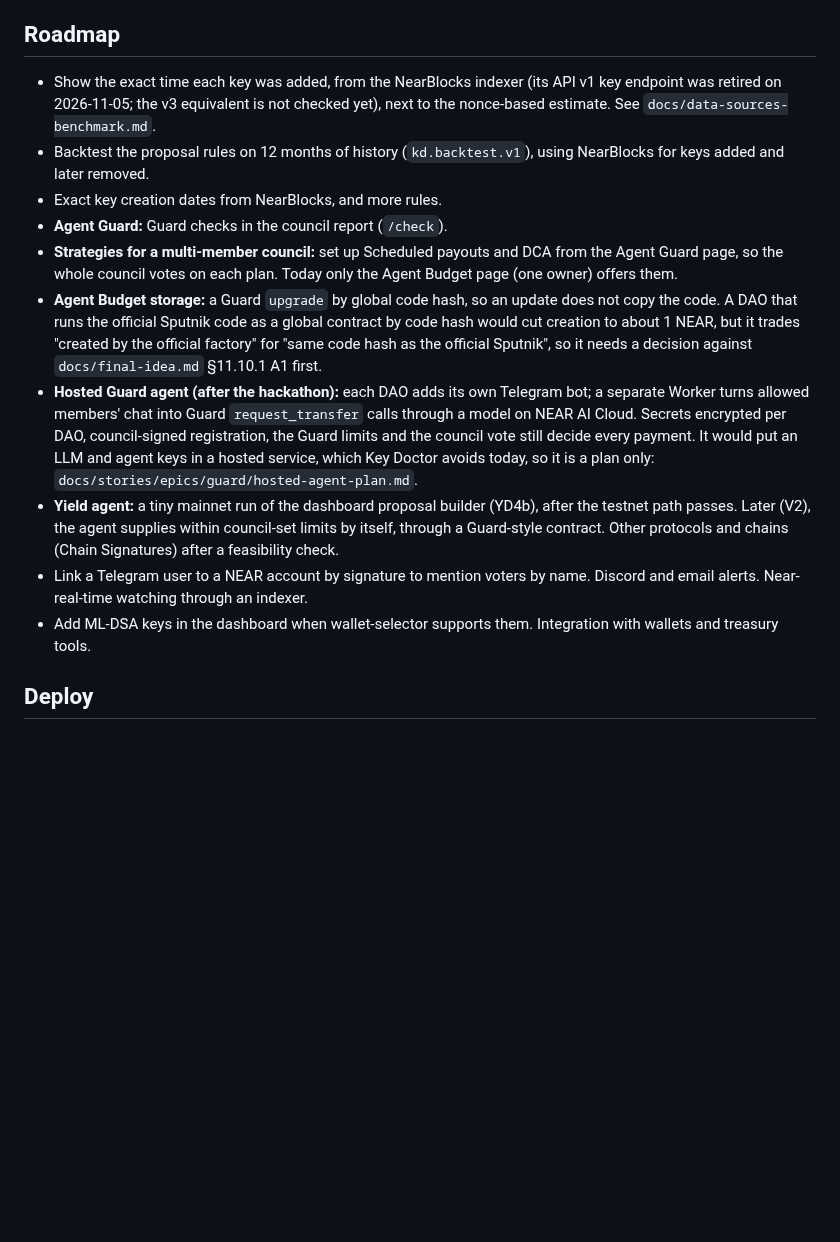
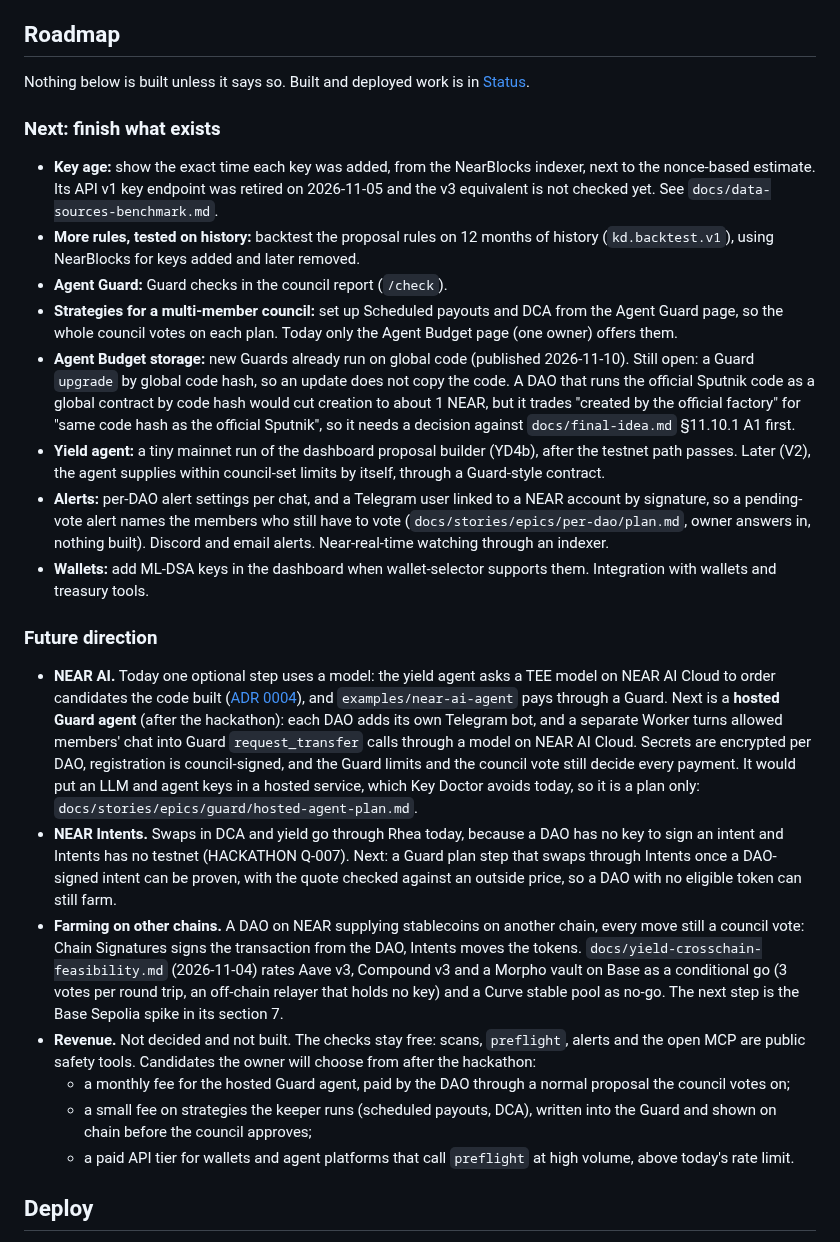
Before and after one commit to BLV-Labs/keydoctor, a Markdown page: README.md, the part around the change. Drawn GitHub-style; blank space fills up the shorter version.

Commit message:
docs(readme): split the Roadmap into next steps and future direction
- Next: the open items that finish what exists. The duplicate NearBlocks line is merged, the global Guard code line says creation is done (2026-11-10) and only upgrade is open, the per-DAO alerts plan is linked.
- Future direction: NEAR AI (hosted Guard agent), NEAR Intents swap steps, farming on other chains (Chain Signatures + Intents, per docs/yield-crosschain-feasibility.md), and revenue candidates, marked as not decided and not built.

Co-Authored-By: Claude Opus 5.5 <noreply@anthropic.com>

```diff
--- a/README.md
+++ b/README.md
@@ -397,16 +397,28 @@ V1 alerts and suggests; it never moves funds. The plan is in [`docs/stories/epic
 
 ## Roadmap
 
-- Show the exact time each key was added, from the NearBlocks indexer (its API v1 key endpoint was retired on 2026-11-05; the v3 equivalent is not checked yet), next to the nonce-based estimate. See `docs/data-sources-benchmark.md`.
-- Backtest the proposal rules on 12 months of history (`kd.backtest.v1`), using NearBlocks for keys added and later removed.
-- Exact key creation dates from NearBlocks, and more rules.
+Nothing below is built unless it says so. Built and deployed work is in [Status](#status).
+
+### Next: finish what exists
+
+- **Key age:** show the exact time each key was added, from the NearBlocks indexer, next to the nonce-based estimate. Its API v1 key endpoint was retired on 2026-11-05 and the v3 equivalent is not checked yet. See `docs/data-sources-benchmark.md`.
+- **More rules, tested on history:** backtest the proposal rules on 12 months of history (`kd.backtest.v1`), using NearBlocks for keys added and later removed.
 - **Agent Guard:** Guard checks in the council report (`/check`).
 - **Strategies for a multi-member council:** set up Scheduled payouts and DCA from the Agent Guard page, so the whole council votes on each plan. Today only the Agent Budget page (one owner) offers them.
-- **Agent Budget storage:** a Guard `upgrade` by global code hash, so an update does not copy the code. A DAO that runs the official Sputnik code as a global contract by code hash would cut creation to about 1 NEAR, but it trades "created by the official factory" for "same code hash as the official Sputnik", so it needs a decision against `docs/final-idea.md` §11.10.1 A1 first.
-- **Hosted Guard agent (after the hackathon):** each DAO adds its own Telegram bot; a separate Worker turns allowed members' chat into Guard `request_transfer` calls through a model on NEAR AI Cloud. Secrets encrypted per DAO, council-signed registration, the Guard limits and the council vote still decide every payment. It would put an LLM and agent keys in a hosted service, which Key Doctor avoids today, so it is a plan only: `docs/stories/epics/guard/hosted-agent-plan.md`.
-- **Yield agent:** a tiny mainnet run of the dashboard proposal builder (YD4b), after the testnet path passes. Later (V2), the agent supplies within council-set limits by itself, through a Guard-style contract. Other protocols and chains (Chain Signatures) after a feasibility check.
-- Link a Telegram user to a NEAR account by signature to mention voters by name. Discord and email alerts. Near-real-time watching through an indexer.
-- Add ML-DSA keys in the dashboard when wallet-selector supports them. Integration with wallets and treasury tools.
+- **Agent Budget storage:** new Guards already run on global code (published 2026-11-10). Still open: a Guard `upgrade` by global code hash, so an update does not copy the code. A DAO that runs the official Sputnik code as a global contract by code hash would cut creation to about 1 NEAR, but it trades "created by the official factory" for "same code hash as the official Sputnik", so it needs a decision against `docs/final-idea.md` §11.10.1 A1 first.
+- **Yield agent:** a tiny mainnet run of the dashboard proposal builder (YD4b), after the testnet path passes. Later (V2), the agent supplies within council-set limits by itself, through a Guard-style contract.
+- **Alerts:** per-DAO alert settings per chat, and a Telegram user linked to a NEAR account by signature, so a pending-vote alert names the members who still have to vote (`docs/stories/epics/per-dao/plan.md`, owner answers in, nothing built). Discord and email alerts. Near-real-time watching through an indexer.
+- **Wallets:** add ML-DSA keys in the dashboard when wallet-selector supports them. Integration with wallets and treasury tools.
+
+### Future direction
+
+- **NEAR AI.** Today one optional step uses a model: the yield agent asks a TEE model on NEAR AI Cloud to order candidates the code built ([ADR 0004](docs/decisions/0004-llm-in-yield-agent.md)), and `examples/near-ai-agent` pays through a Guard. Next is a **hosted Guard agent** (after the hackathon): each DAO adds its own Telegram bot, and a separate Worker turns allowed members' chat into Guard `request_transfer` calls through a model on NEAR AI Cloud. Secrets are encrypted per DAO, registration is council-signed, and the Guard limits and the council vote still decide every payment. It would put an LLM and agent keys in a hosted service, which Key Doctor avoids today, so it is a plan only: `docs/stories/epics/guard/hosted-agent-plan.md`.
+- **NEAR Intents.** Swaps in DCA and yield go through Rhea today, because a DAO has no key to sign an intent and Intents has no testnet (HACKATHON Q-007). Next: a Guard plan step that swaps through Intents once a DAO-signed intent can be proven, with the quote checked against an outside price, so a DAO with no eligible token can still farm.
+- **Farming on other chains.** A DAO on NEAR supplying stablecoins on another chain, every move still a council vote: Chain Signatures signs the transaction from the DAO, Intents moves the tokens. `docs/yield-crosschain-feasibility.md` (2026-11-04) rates Aave v3, Compound v3 and a Morpho vault on Base as a conditional go (3 votes per round trip, an off-chain relayer that holds no key) and a Curve stable pool as no-go. The next step is the Base Sepolia spike in its section 7.
+- **Revenue.** Not decided and not built. The checks stay free: scans, `preflight`, alerts and the open MCP are public safety tools. Candidates the owner will choose from after the hackathon:
+  - a monthly fee for the hosted Guard agent, paid by the DAO through a normal proposal the council votes on;
+  - a small fee on strategies the keeper runs (scheduled payouts, DCA), written into the Guard and shown on chain before the council approves;
+  - a paid API tier for wallets and agent platforms that call `preflight` at high volume, above today's rate limit.
 
 ## Deploy
 
```
